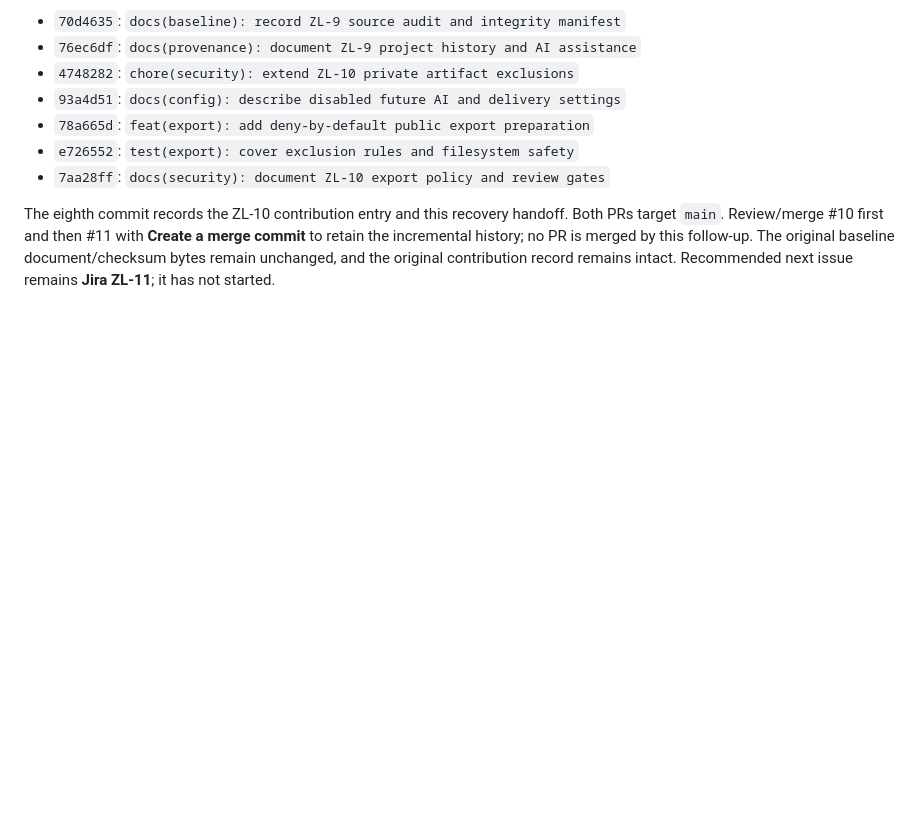
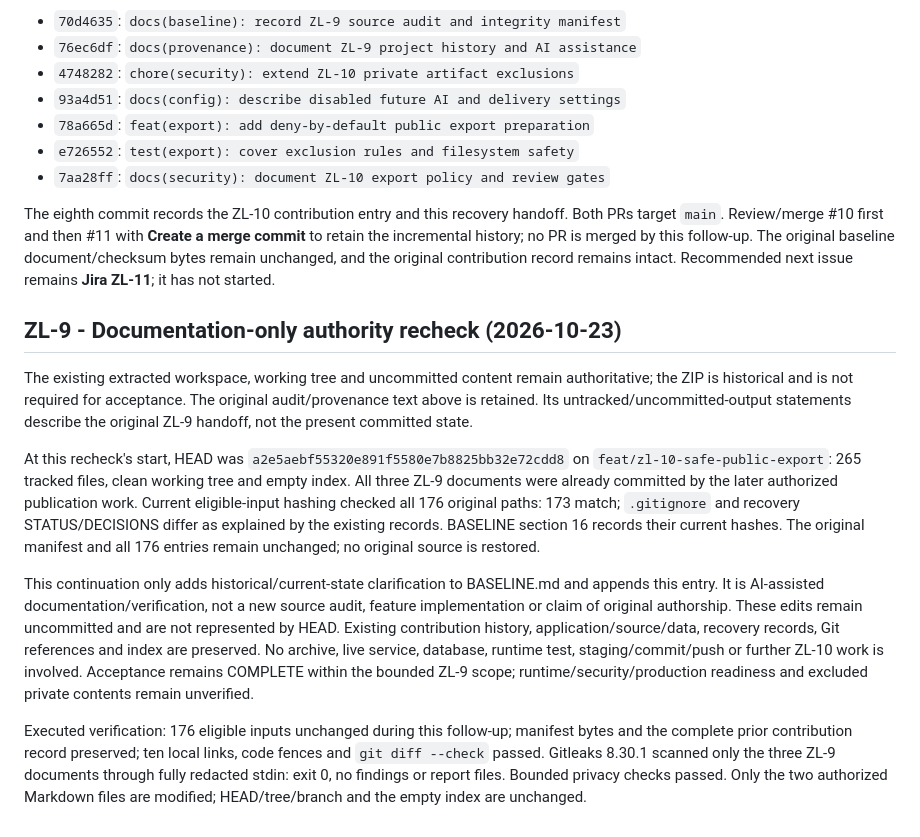
Before and after one commit to gayashan-indrasankha/Zinema.lk, a Markdown page: docs/CONTRIBUTIONS.md, the part around the change. Rendered like a GitHub page; blank space fills up the shorter version.

Commit message:
docs(provenance): record ZL-9 authority clarification

```diff
--- a/docs/CONTRIBUTIONS.md
+++ b/docs/CONTRIBUTIONS.md
@@ -219,3 +219,35 @@ commit** to retain the incremental history; no PR is merged by this follow-up.
 The original baseline document/checksum bytes remain unchanged, and the original
 contribution record remains intact. Recommended next issue remains **Jira ZL-11**;
 it has not started.
+
+## ZL-9 - Documentation-only authority recheck (2026-10-23)
+
+The existing extracted workspace, working tree and uncommitted content remain
+authoritative; the ZIP is historical and is not required for acceptance. The
+original audit/provenance text above is retained. Its untracked/uncommitted-output
+statements describe the original ZL-9 handoff, not the present committed state.
+
+At this recheck's start, HEAD was
+`a2e5aebf55320e891f5580e7b8825bb32e72cdd8` on
+`feat/zl-10-safe-public-export`: 265 tracked files, clean working tree and empty
+index. All three ZL-9 documents were already committed by the later authorized
+publication work. Current eligible-input hashing checked all 176 original paths:
+173 match; `.gitignore` and recovery STATUS/DECISIONS differ as explained by the
+existing records. BASELINE section 16 records their current hashes. The original
+manifest and all 176 entries remain unchanged; no original source is restored.
+
+This continuation only adds historical/current-state clarification to BASELINE.md
+and appends this entry. It is AI-assisted documentation/verification, not a new
+source audit, feature implementation or claim of original authorship. These edits
+remain uncommitted and are not represented by HEAD. Existing contribution history,
+application/source/data, recovery records, Git references and index are preserved.
+No archive, live service, database, runtime test, staging/commit/push or further
+ZL-10 work is involved. Acceptance remains COMPLETE within the bounded ZL-9 scope;
+runtime/security/production readiness and excluded private contents remain unverified.
+
+Executed verification: 176 eligible inputs unchanged during this follow-up;
+manifest bytes and the complete prior contribution record preserved; ten local
+links, code fences and `git diff --check` passed. Gitleaks 8.30.1 scanned only
+the three ZL-9 documents through fully redacted stdin: exit 0, no findings or
+report files. Bounded privacy checks passed. Only the two authorized Markdown
+files are modified; HEAD/tree/branch and the empty index are unchanged.
```
